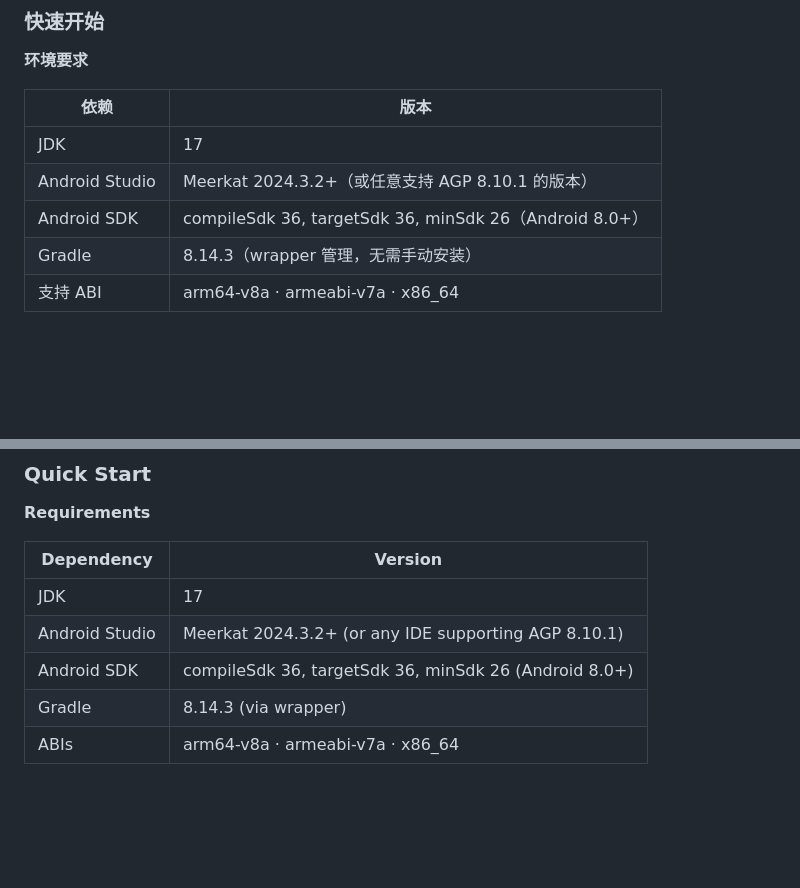
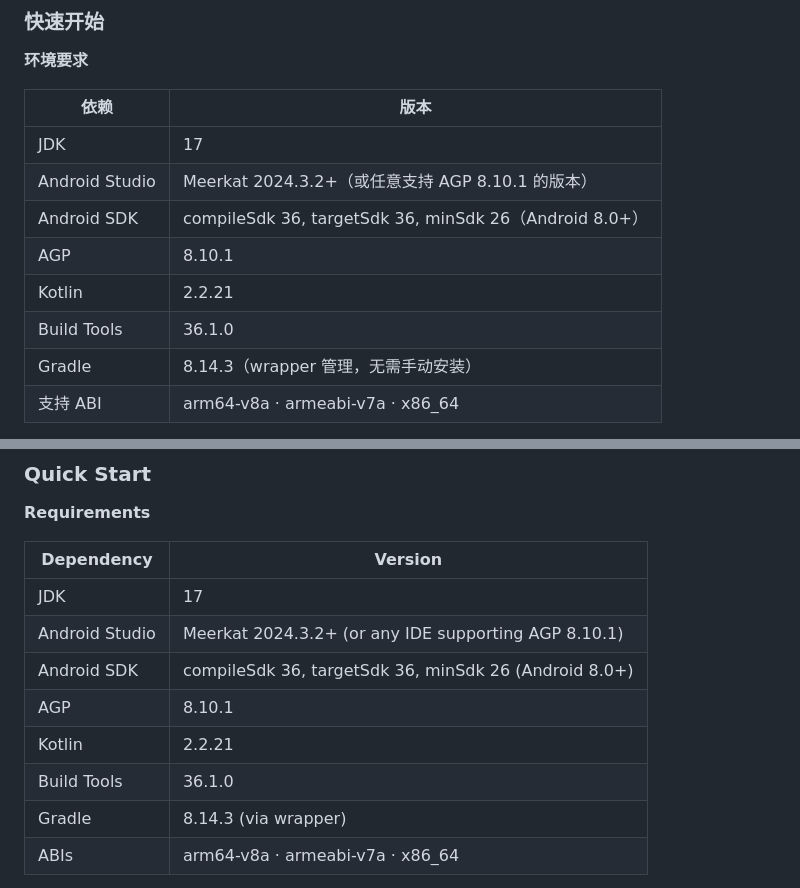
Before and after one commit to ReSerendipity/DraftPeek, a Markdown page: README.md, 2 parts joined by grey strips. GitHub-like rendering; blank space fills up the shorter version.

Commit message:
docs(readme): 补 AGP/Kotlin/Build Tools 声明，README 腿改为受检
Signed-off-by: ReSerendipity <259081123+ReSerendipity@users.noreply.github.com>

```diff
--- a/README.md
+++ b/README.md
@@ -65,6 +65,9 @@ A native Android code & text editor with a built-in terminal, Markdown preview,
 | JDK | 17 |
 | Android Studio | Meerkat 2024.3.2+（或任意支持 AGP 8.10.1 的版本） |
 | Android SDK | compileSdk 36, targetSdk 36, minSdk 26（Android 8.0+） |
+| AGP | 8.10.1 |
+| Kotlin | 2.2.21 |
+| Build Tools | 36.1.0 |
 | Gradle | 8.14.3（wrapper 管理，无需手动安装） |
 | 支持 ABI | arm64-v8a · armeabi-v7a · x86_64 |
 
@@ -187,6 +190,9 @@ A: 请勿公开 issue。通过 [SECURITY.md](.github/SECURITY.md) 的私密披
 | JDK | 17 |
 | Android Studio | Meerkat 2024.3.2+ (or any IDE supporting AGP 8.10.1) |
 | Android SDK | compileSdk 36, targetSdk 36, minSdk 26 (Android 8.0+) |
+| AGP | 8.10.1 |
+| Kotlin | 2.2.21 |
+| Build Tools | 36.1.0 |
 | Gradle | 8.14.3 (via wrapper) |
 | ABIs | arm64-v8a · armeabi-v7a · x86_64 |
 
```
Also changed, not shown: docs/release-version-management-evaluation.md (+3 -1 lines).
